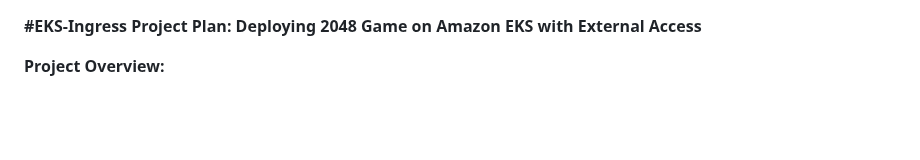
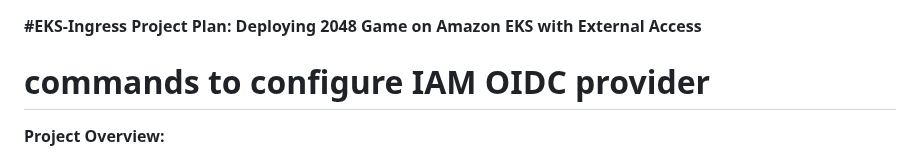
Before and after one commit to r-nands/nandhini-devops-portfolio, a Markdown page: AWS EKS/README.md, the part around the change. Drawn GitHub-style; blank space fills up the shorter version.

```diff
--- a/AWS EKS/README.md
+++ b/AWS EKS/README.md
@@ -1,4 +1,5 @@
 **#EKS-Ingress Project Plan: Deploying 2048 Game on Amazon EKS with External Access**
+# commands to configure IAM OIDC provider
 
 
 **Project Overview:**
```
